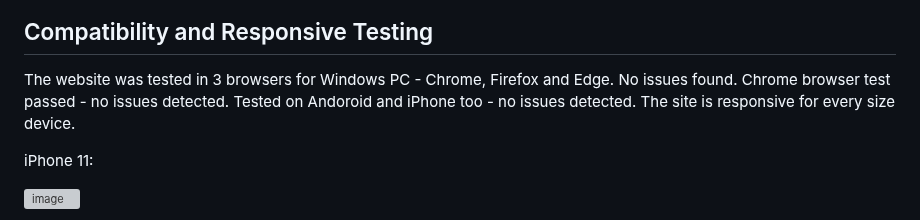
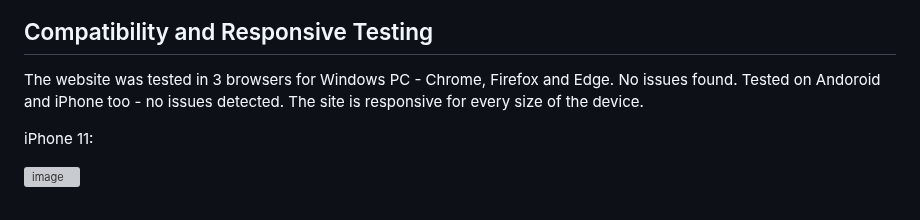
Before and after one commit to AdamFiejtek/animals-quiz, a Markdown page: README.md, the part around the change. GitHub-like rendering; grey boxes are pictures that could not be loaded.

```diff
--- a/README.md
+++ b/README.md
@@ -145,8 +145,8 @@ There were 2 issues found in JS file, but time constraints haven't allowed me to
 ![image](https://github.com/AdamFiejtek/animals-quiz/blob/6426915b453546d663c94aa8709d585d6fd07f96/readme-content/JS-checker.PNG)
 
 ## Compatibility and Responsive Testing
-The website was tested in 3 browsers for Windows PC - Chrome, Firefox and Edge. No issues found. Chrome browser test passed - no issues detected.
-Tested on Andoroid and iPhone too - no issues detected. The site is responsive for every size device.
+The website was tested in 3 browsers for Windows PC - Chrome, Firefox and Edge. No issues found.
+Tested on Andoroid and iPhone too - no issues detected. The site is responsive for every size of the device.
 
 iPhone 11:
 
```
